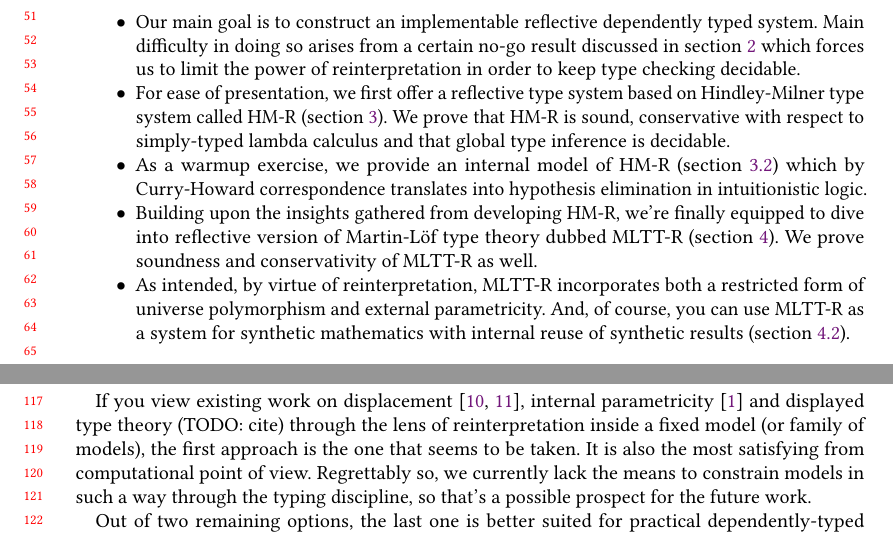
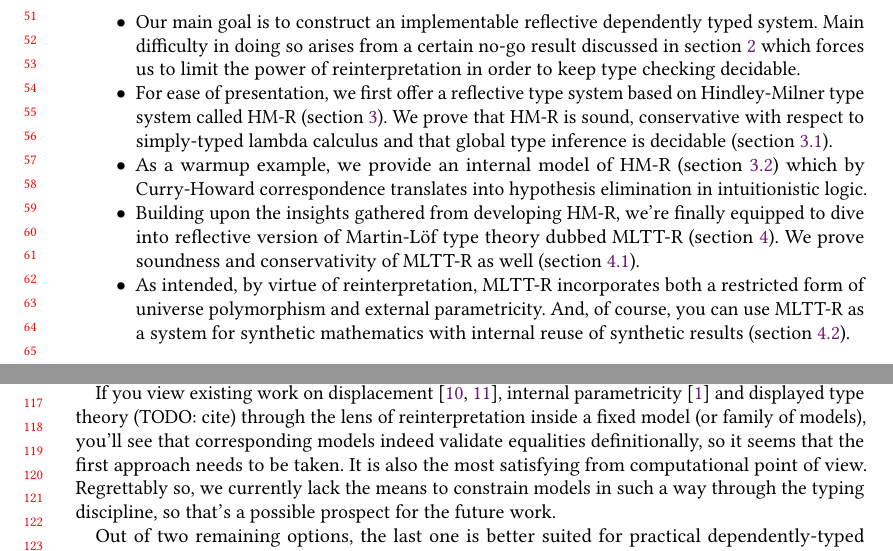
Before and after one commit to TurtlePU/imtt, a LaTeX paper (main.tex, which reads intro.tex, nogo.tex): two parts of pages 2 and 3 of 15, joined at a grey line, cut so that both start at the same text. Compiled offline with pdfLaTeX.

Commit message:
improve wording

```diff
--- a/intro.tex
+++ b/intro.tex
@@ -106,8 +106,9 @@ capabilities \textit{reflective}.
         type system called HM-R (section \ref{STLC-R}).
         We prove that HM-R is sound, conservative with
         respect to simply-typed lambda calculus and that
-        global type inference is decidable.
-    \item As a warmup exercise, we provide an internal
+        global type inference is decidable (section
+        \ref{STLC-R-properties}).
+    \item As a warmup example, we provide an internal
         model of HM-R (section
         \ref{STLC-R-applications}) which by Curry-Howard
         correspondence translates into hypothesis
@@ -117,7 +118,7 @@ capabilities \textit{reflective}.
         into reflective version of Martin-L\"of type
         theory dubbed MLTT-R (section \ref{MLTT-R}). We
         prove soundness and conservativity of MLTT-R as
-        well.
+        well (section \ref{MLTT-R-properties}).
     \item As intended, by virtue of reinterpretation,
         MLTT-R incorporates both a restricted form of
         universe polymorphism and external
--- a/nogo.tex
+++ b/nogo.tex
@@ -117,12 +117,13 @@ If you view existing work on displacement
 parametricity \cite{Altenkirch:Parametricity2024} and
 displayed type theory (TODO: cite) through the lens of
 reinterpretation inside a fixed model (or family of
-models), the first approach is the one that seems to be
-taken. It is also the most satisfying from computational
-point of view. Regrettably so, we currently lack the
-means to constrain models in such a way through the
-typing discipline, so that's a possible prospect for the
-future work.
+models), you'll see that corresponding models indeed
+validate equalities definitionally, so it seems that the
+first approach needs to be taken. It is also the most
+satisfying from computational point of view.
+Regrettably so, we currently lack the means to constrain
+models in such a way through the typing discipline, so
+that's a possible prospect for the future work.
 
 Out of two remaining options, the last one is better
 suited for practical dependently-typed systems since it
```
Also changed, not shown: dependently-typed.tex (+1 -0 lines), simply-typed.tex (+1 -0 lines), main.pdf.
